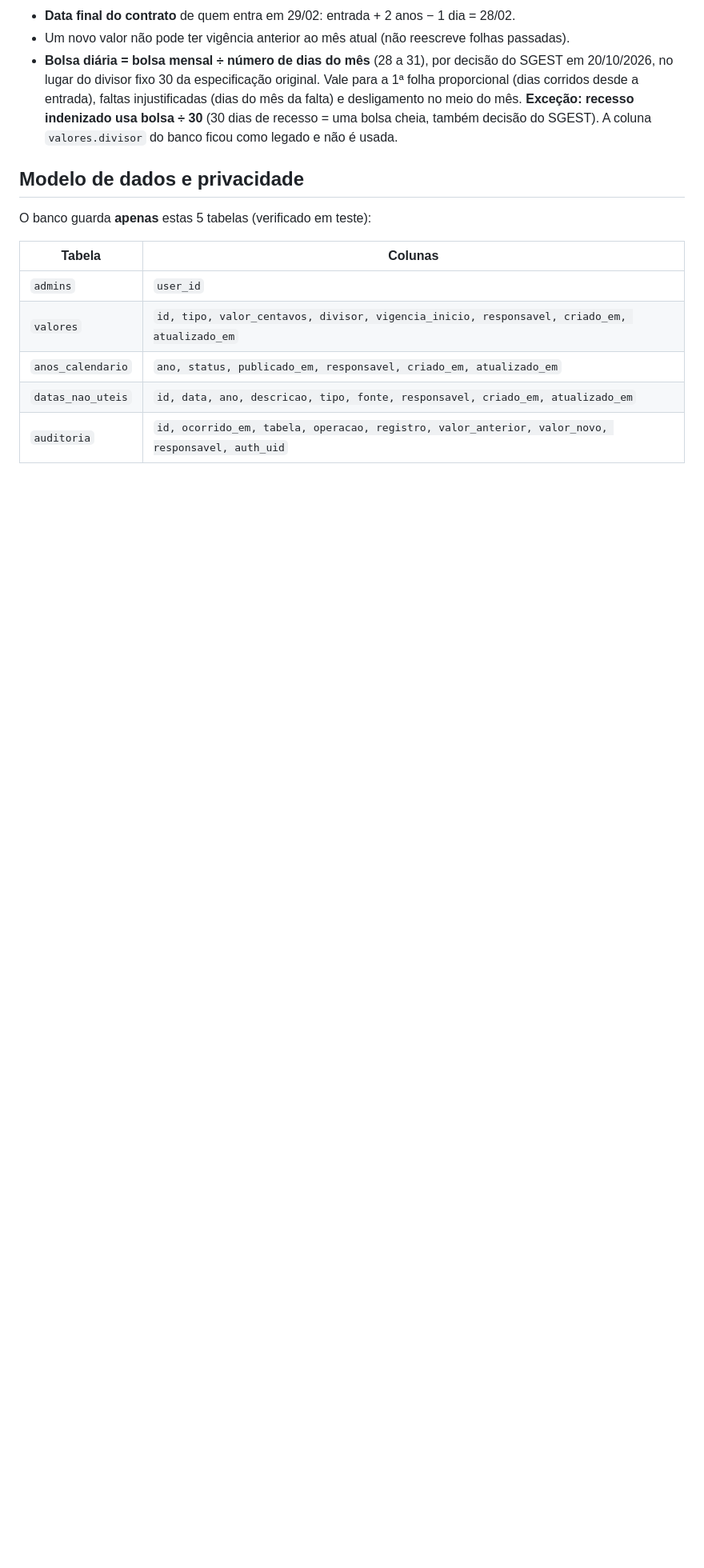
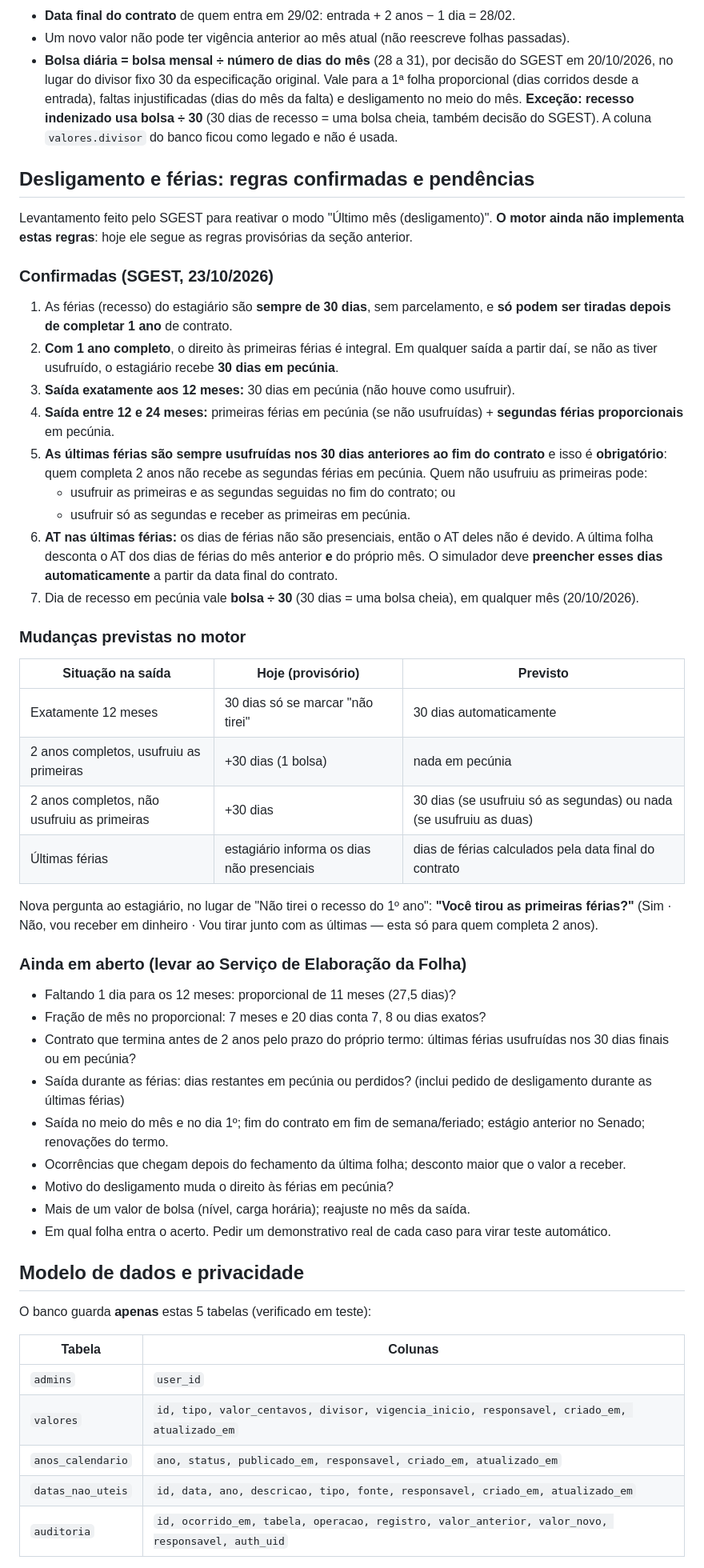
Before and after one commit to matheuselrocha/simulador-remuneracao-estagio, a Markdown page: README.md, the part around one of its changes. Shown at 80% size. GitHub-like rendering; blank space fills up the shorter version.

Commit message:
README: regras de férias e desligamento confirmadas pelo SGEST
Registra as regras confirmadas (férias de 30 dias só após 1 ano,
pecúnia das primeiras a partir de 12 meses, segundas proporcionais
antes de 2 anos, últimas férias obrigatórias nos 30 dias finais, AT
das férias descontado na última folha), as mudanças previstas no motor
e as perguntas ainda em aberto para o Serviço de Elaboração da Folha.
Sem mudança de código.

Co-Authored-By: Claude Opus 5.5 <noreply@anthropic.com>

```diff
--- a/README.md
+++ b/README.md
@@ -233,6 +234,45 @@ Outras decisões que vale confirmar:
 - **Data final do contrato** de quem entra em 29/02: entrada + 2 anos − 1 dia = 28/02.
 - Um novo valor não pode ter vigência anterior ao mês atual (não reescreve folhas passadas).
 - **Bolsa diária = bolsa mensal ÷ número de dias do mês** (28 a 31), por decisão do SGEST em 20/10/2026, no lugar do divisor fixo 30 da especificação original. Vale para a 1ª folha proporcional (dias corridos desde a entrada), faltas injustificadas (dias do mês da falta) e desligamento no meio do mês. **Exceção: recesso indenizado usa bolsa ÷ 30** (30 dias de recesso = uma bolsa cheia, também decisão do SGEST). A coluna `valores.divisor` do banco ficou como legado e não é usada.
+
+## Desligamento e férias: regras confirmadas e pendências
+
+Levantamento feito pelo SGEST para reativar o modo "Último mês (desligamento)". **O motor ainda não implementa estas regras**: hoje ele segue as regras provisórias da seção anterior.
+
+### Confirmadas (SGEST, 23/10/2026)
+
+1. As férias (recesso) do estagiário são **sempre de 30 dias**, sem parcelamento, e **só podem ser tiradas depois de completar 1 ano** de contrato.
+2. **Com 1 ano completo**, o direito às primeiras férias é integral. Em qualquer saída a partir daí, se não as tiver usufruído, o estagiário recebe **30 dias em pecúnia**.
+3. **Saída exatamente aos 12 meses:** 30 dias em pecúnia (não houve como usufruir).
+4. **Saída entre 12 e 24 meses:** primeiras férias em pecúnia (se não usufruídas) + **segundas férias proporcionais** em pecúnia.
+5. **As últimas férias são sempre usufruídas nos 30 dias anteriores ao fim do contrato** e isso é **obrigatório**: quem completa 2 anos não recebe as segundas férias em pecúnia. Quem não usufruiu as primeiras pode:
+   - usufruir as primeiras e as segundas seguidas no fim do contrato; ou
+   - usufruir só as segundas e receber as primeiras em pecúnia.
+6. **AT nas últimas férias:** os dias de férias não são presenciais, então o AT deles não é devido. A última folha desconta o AT dos dias de férias do mês anterior **e** do próprio mês. O simulador deve **preencher esses dias automaticamente** a partir da data final do contrato.
+7. Dia de recesso em pecúnia vale **bolsa ÷ 30** (30 dias = uma bolsa cheia), em qualquer mês (20/10/2026).
+
+### Mudanças previstas no motor
+
+| Situação na saída | Hoje (provisório) | Previsto |
+|---|---|---|
+| Exatamente 12 meses | 30 dias só se marcar "não tirei" | 30 dias automaticamente |
+| 2 anos completos, usufruiu as primeiras | +30 dias (1 bolsa) | nada em pecúnia |
+| 2 anos completos, não usufruiu as primeiras | +30 dias | 30 dias (se usufruiu só as segundas) ou nada (se usufruiu as duas) |
+| Últimas férias | estagiário informa os dias não presenciais | dias de férias calculados pela data final do contrato |
+
+Nova pergunta ao estagiário, no lugar de "Não tirei o recesso do 1º ano": **"Você tirou as primeiras férias?"** (Sim · Não, vou receber em dinheiro · Vou tirar junto com as últimas — esta só para quem completa 2 anos).
+
+### Ainda em aberto (levar ao Serviço de Elaboração da Folha)
+
+- Faltando 1 dia para os 12 meses: proporcional de 11 meses (27,5 dias)?
+- Fração de mês no proporcional: 7 meses e 20 dias conta 7, 8 ou dias exatos?
+- Contrato que termina antes de 2 anos pelo prazo do próprio termo: últimas férias usufruídas nos 30 dias finais ou em pecúnia?
+- Saída durante as férias: dias restantes em pecúnia ou perdidos? (inclui pedido de desligamento durante as últimas férias)
+- Saída no meio do mês e no dia 1º; fim do contrato em fim de semana/feriado; estágio anterior no Senado; renovações do termo.
+- Ocorrências que chegam depois do fechamento da última folha; desconto maior que o valor a receber.
+- Motivo do desligamento muda o direito às férias em pecúnia?
+- Mais de um valor de bolsa (nível, carga horária); reajuste no mês da saída.
+- Em qual folha entra o acerto. Pedir um demonstrativo real de cada caso para virar teste automático.
 
 ## Modelo de dados e privacidade
 
```
Also changed, not shown: other parts of README.md (+4 -3 lines).
